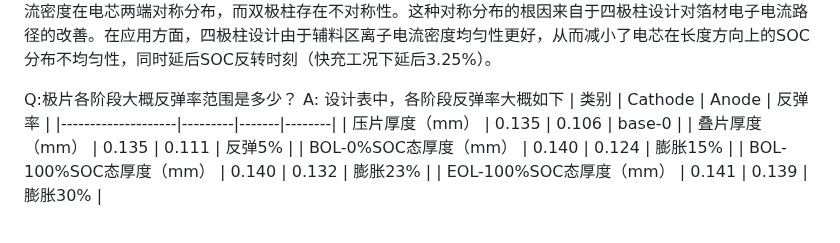
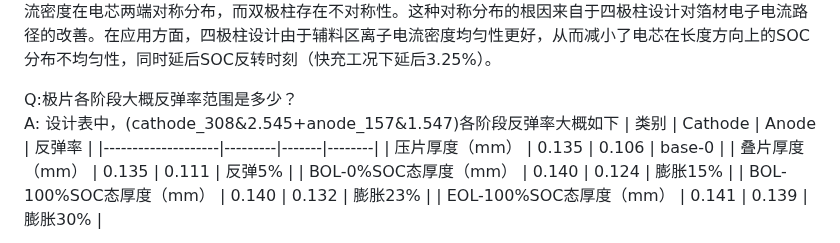
Before and after one commit to Masterlvov/Chem_summary, a Markdown page: battery_work/note/battery_issue.md, the part around the change. GitHub-like rendering.

Commit message:
Revise battery_issue.md with new Q&A details
Updated battery_issue.md with new Q&A regarding cell structure and rebound rates.

```diff
--- a/battery_work/note/battery_issue.md
+++ b/battery_work/note/battery_issue.md
@@ -90,8 +90,8 @@ A：指标VED470Wh/L，快充时间25min;技术实现采用1.使用高压实LFP
 Q:cell四极柱分布对电流密度分布的影响？电势梯度分布？
 A:四极柱结构设计由于同侧具有异性极柱，会改变电芯箔材电子电流路径，进一步需要探究此路径变化对敷料区电流密度分布的影响。1、通过原位电磁感应装置实测四极柱电池电子电流分布，结果为正、负集流体处电流呈现中心对称，中心处电流密度为0；正负极集流体电子电流从Z向进行投影的总电流路径呈现对称双“U”型回路。箔材阻抗仅为相同尺寸双极柱的1/4，箔材产热量为同尺寸双极柱的0.25倍。2、通过仿真明确，四极柱结构电芯，无需主动设计正负极箔材即可实现敷料区离子电流密度在电芯两端对称分布，而双极柱存在不对称性。这种对称分布的根因来自于四极柱设计对箔材电子电流路径的改善。在应用方面，四极柱设计由于辅料区离子电流密度均匀性更好，从而减小了电芯在长度方向上的SOC分布不均匀性，同时延后SOC反转时刻（快充工况下延后3.25%）。
 
-Q:极片各阶段大概反弹率范围是多少？
-A: 设计表中，各阶段反弹率大概如下
+Q:极片各阶段大概反弹率范围是多少？\
+A: 设计表中，(cathode_308&2.545+anode_157&1.547)各阶段反弹率大概如下
 | 类别                 | Cathode | Anode | 反弹率    |
 |--------------------|---------|-------|--------|
 | 压片厚度（mm）           | 0.135   | 0.106 | base-0 |
```
